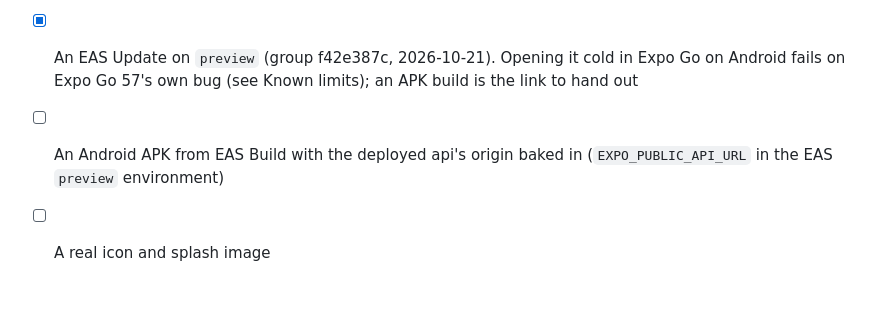
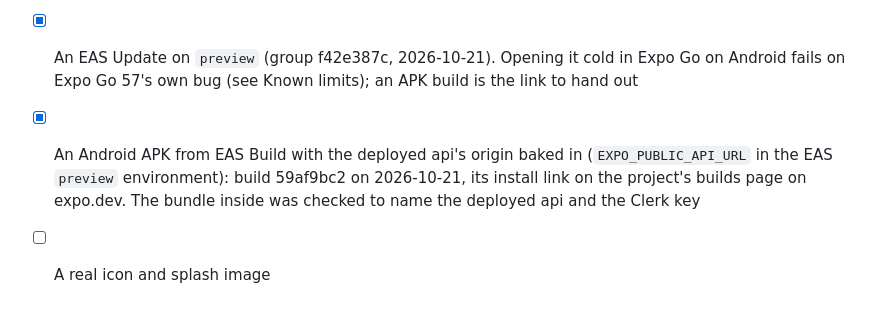
Before and after one commit to am-shb/builder, a Markdown page: apps/mobile/README.md, the part around the change. Drawn GitHub-style.

Commit message:
docs(mobile): the preview APK exists (#35)
EAS Build 59af9bc2 (2026-10-21) is the installable Android app with the deployed api's origin from the EAS preview environment; the README's first-task list says so. The link lives on the project's builds page, not in the repo.

```diff
--- a/apps/mobile/README.md
+++ b/apps/mobile/README.md
@@ -92,6 +92,7 @@ Native API on
 - [ ] The same on an iPhone
 - [x] An EAS Update on `preview` (group f42e387c, 2026-10-21). Opening it cold in Expo Go on Android fails on Expo Go 57's
       own bug (see Known limits); an APK build is the link to hand out
-- [ ] An Android APK from EAS Build with the deployed api's origin baked in (`EXPO_PUBLIC_API_URL` in the EAS
-      `preview` environment)
+- [x] An Android APK from EAS Build with the deployed api's origin baked in (`EXPO_PUBLIC_API_URL` in the EAS
+      `preview` environment): build 59af9bc2 on 2026-10-21, its install link on the project's builds page on expo.dev.
+      The bundle inside was checked to name the deployed api and the Clerk key
 - [ ] A real icon and splash image
```
